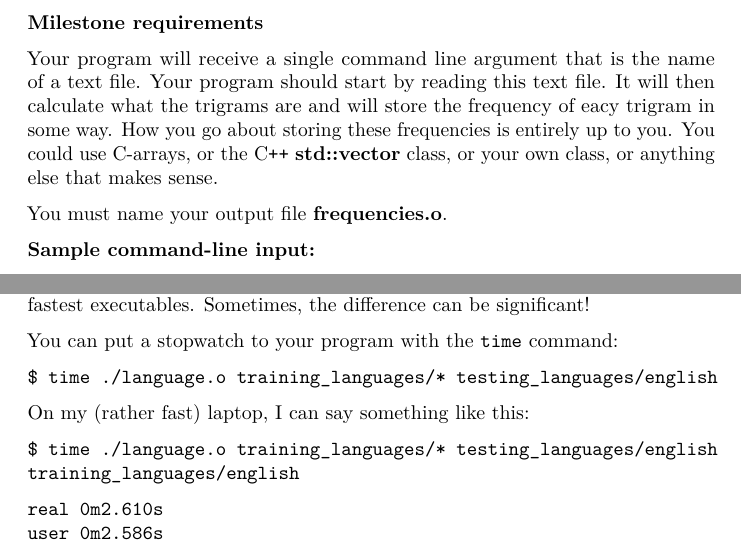
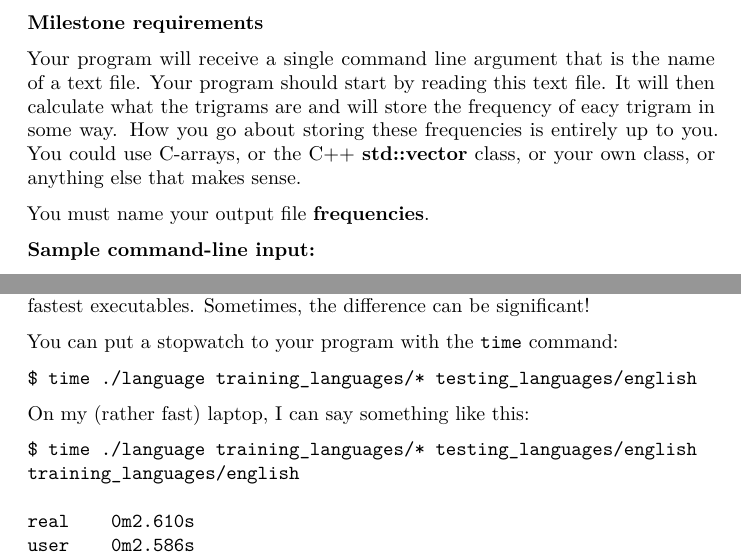
Before and after one commit to nishaq503/natural_language_identification, a LaTeX document (README.tex): two parts of pages 3 and 7 of 7, joined at a grey line, cut so that both start at the same text. The pictures show the PDF file README.pdf that the author committed with the source.

Commit message:
Uppdated README

```diff
--- a/README.tex
+++ b/README.tex
@@ -226,11 +226,11 @@ frequencies is entirely up to you. You could use C-arrays, or the C\texttt{++}
 \textbf{std::vector} class, or your own class, or anything else that
 makes sense.
 
-You must name your output file \textbf{frequencies.o}.
+You must name your output file \textbf{frequencies}.
 
 \textbf{Sample command-line input:}
 
-\texttt{\$ ./frequencies.o german}
+\texttt{\$ ./frequencies german}
 
 Your program should print out the integer values of the frequencies in
 the order discussed in the section above. The integer values need to be
@@ -349,11 +349,11 @@ of the test file and the frequency vector of each training file. You
 will find the highest value for similarity and then print the name of
 the language that was the best match (followed by a new-line character).
 
-You must name your output file \textbf{language.o}.
+You must name your output file \textbf{language}.
 
 \textbf{Sample command-line input:}
 
-\texttt{\$ ./language.o english german spanish icelandic maori test}
+\texttt{\$ ./language english german spanish icelandic maori test}
 
 If \texttt{icelandic} happened to be the best match for \texttt{test},
 your command-line should end up looking like:
@@ -403,7 +403,7 @@ repetitive and unnecessary things on the command line. You should learn
 to rely on \emph{wildcards}, also known as \emph{file globbing}. For
 example, if you ran:
 
-\texttt{\$ ./language.o training_languages/* testing_languages/english}
+\texttt{\$ ./language training_languages/* testing_languages/english}
 
 the command line will expand the * into \emph{all the files in the
 \textbf{training\_languages} sub-directory}, so your program will see
@@ -432,11 +432,11 @@ executables. Sometimes, the difference can be significant!
 
 You can put a stopwatch to your program with the \texttt{time} command:
 
-\texttt{\$ time ./language.o training_languages/* testing_languages/english}
+\texttt{\$ time ./language training_languages/* testing_languages/english}
 
 On my (rather fast) laptop, I can say something like this:
 
-\texttt{\$ time ./language.o training_languages/* testing_languages/english}
+\texttt{\$ time ./language training_languages/* testing_languages/english}
 \texttt{training_languages/english}
 
 
```
Also changed, not shown: README.md, README.pdf, README.tex (2 more changed lines).
